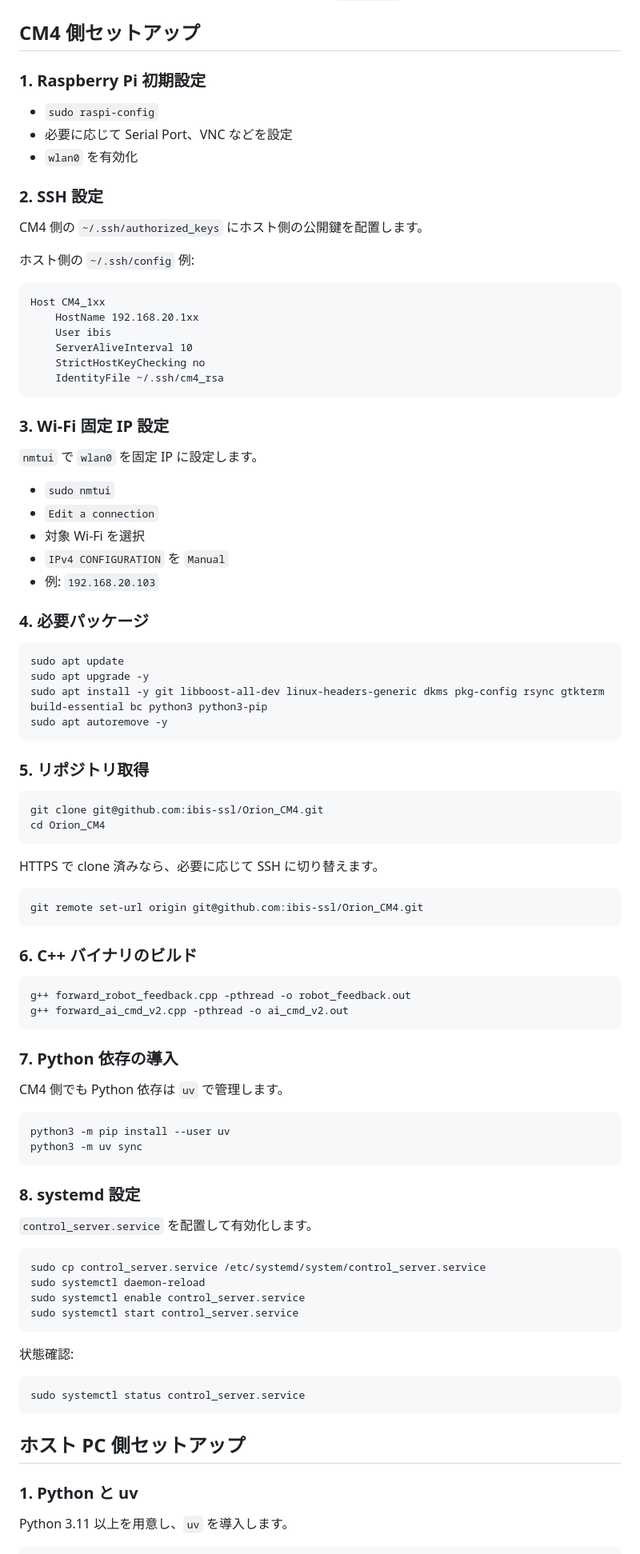
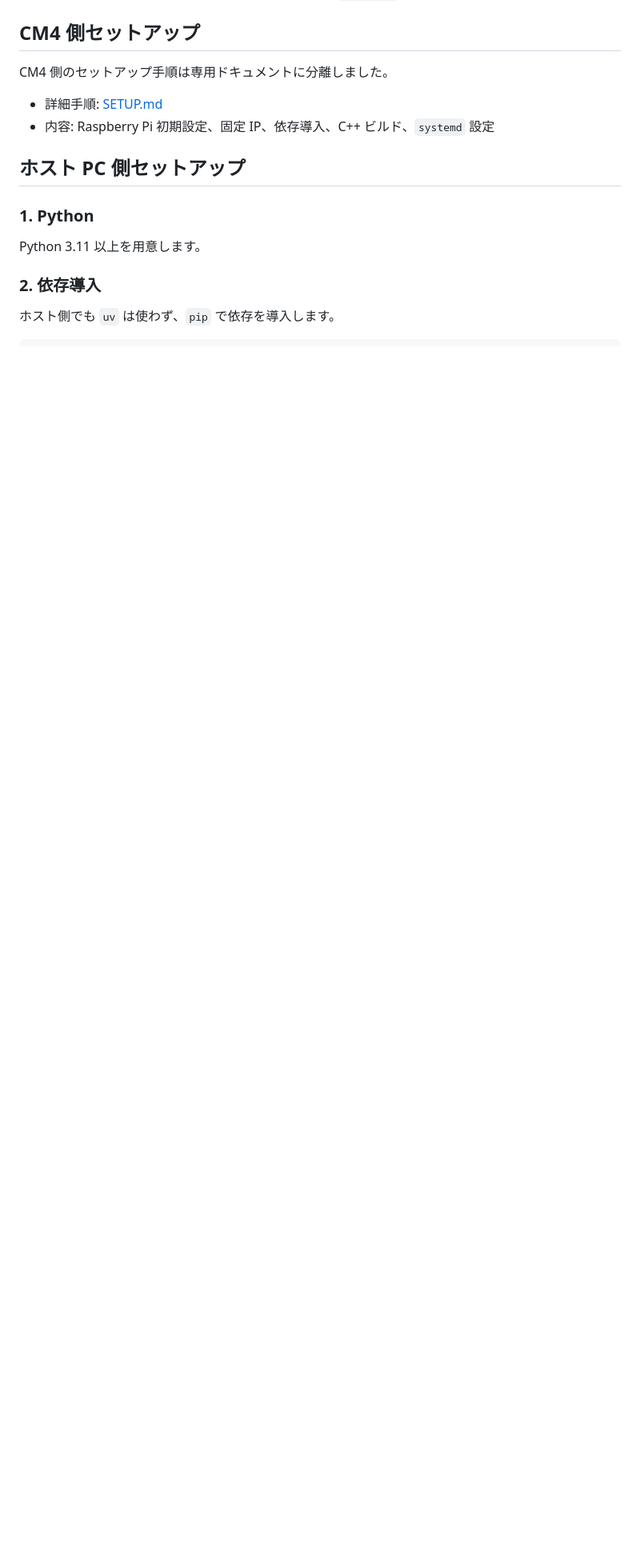
Before and after one commit to ibis-ssl/Orion_CM4, a Markdown page: README.md, the part around one of its changes. Shown at 80% size. Drawn GitHub-style; blank space fills up the shorter version.

````diff
--- a/README.md
+++ b/README.md
@@ -32,96 +32,19 @@ Orion 用の CM4 制御、カメラ配信、ホスト監視ツール一式です
 
 ## CM4 側セットアップ
 
-### 1. Raspberry Pi 初期設定
+CM4 側のセットアップ手順は専用ドキュメントに分離しました。
 
-- `sudo raspi-config`
-- 必要に応じて Serial Port、VNC などを設定
-- `wlan0` を有効化
-
-### 2. SSH 設定
-
-CM4 側の `~/.ssh/authorized_keys` にホスト側の公開鍵を配置します。
-
-ホスト側の `~/.ssh/config` 例:
-
-```sshconfig
-Host CM4_1xx
-    HostName 192.168.20.1xx
-    User ibis
-    ServerAliveInterval 10
-    StrictHostKeyChecking no
-    IdentityFile ~/.ssh/cm4_rsa
-```
-
-### 3. Wi-Fi 固定 IP 設定
-
-`nmtui` で `wlan0` を固定 IP に設定します。
-
-- `sudo nmtui`
-- `Edit a connection`
-- 対象 Wi-Fi を選択
-- `IPv4 CONFIGURATION` を `Manual`
-- 例: `192.168.20.103`
-
-### 4. 必要パッケージ
-
-```bash
-sudo apt update
-sudo apt upgrade -y
-sudo apt install -y git libboost-all-dev linux-headers-generic dkms pkg-config rsync gtkterm build-essential bc python3 python3-pip
-sudo apt autoremove -y
-```
-
-### 5. リポジトリ取得
-
-```bash
-git clone git@github.com:ibis-ssl/Orion_CM4.git
-cd Orion_CM4
-```
-
-HTTPS で clone 済みなら、必要に応じて SSH に切り替えます。
-
-```bash
-git remote set-url origin git@github.com:ibis-ssl/Orion_CM4.git
-```
-
-### 6. C++ バイナリのビルド
-
-```bash
-g++ forward_robot_feedback.cpp -pthread -o robot_feedback.out
-g++ forward_ai_cmd_v2.cpp -pthread -o ai_cmd_v2.out
-```
-
-### 7. Python 依存の導入
-
-CM4 側でも Python 依存は `uv` で管理します。
-
-```bash
-python3 -m pip install --user uv
-python3 -m uv sync
-```
-
-### 8. systemd 設定
-
-`control_server.service` を配置して有効化します。
-
-```bash
-sudo cp control_server.service /etc/systemd/system/control_server.service
-sudo systemctl daemon-reload
-sudo systemctl enable control_server.service
-sudo systemctl start control_server.service
-```
-
-状態確認:
-
-```bash
-sudo systemctl status control_server.service
-```
+- 詳細手順: [SETUP.md](SETUP.md)
+- 内容: Raspberry Pi 初期設定、固定 IP、依存導入、C++ ビルド、`systemd` 設定
 
 ## ホスト PC 側セットアップ
 
-### 1. Python と uv
+### 1. Python
 
-Python 3.11 以上を用意し、`uv` を導入します。
+Python 3.11 以上を用意します。
+
+### 2. 依存導入
+
+ホスト側でも `uv` は使わず、`pip` で依存を導入します。
 
 ```powershell
````
Also changed, not shown: other parts of README.md (+18 -23 lines), SETUP.md (added, +90 -0 lines), doc/overview.md (+19 -13 lines).
